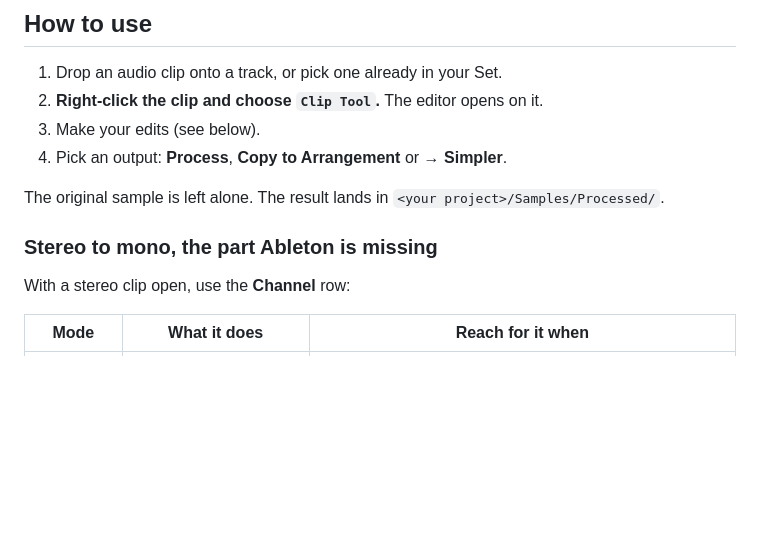
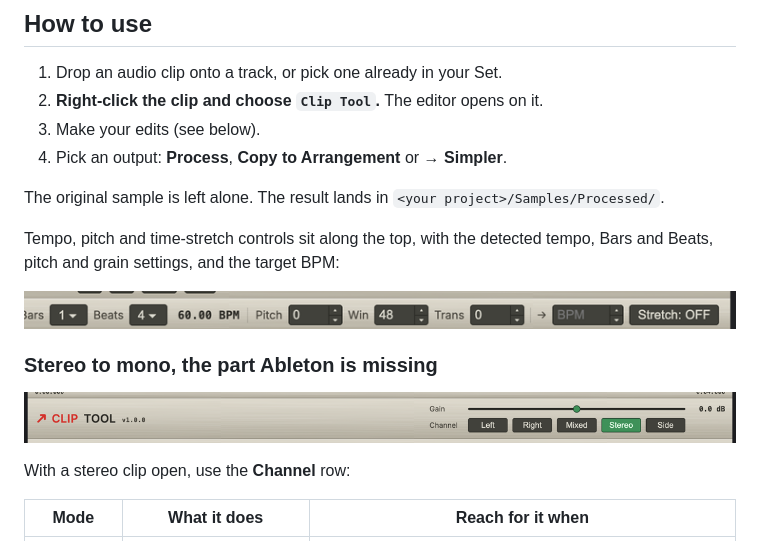
Before and after one commit to fortymileswest/clip-tool, a Markdown page: README.md, the part around the change. Drawn GitHub-style; pictures changed too: docs/screenshots/channel-modes.png (added), docs/screenshots/controls.png (added); blank space fills up the shorter version.

Commit message:
Add Channel-modes and processing-controls screenshots to the README

```diff
--- a/README.md
+++ b/README.md
@@ -91,7 +91,14 @@ off temporarily (the Live 12 beta can choke when loading many at once).
 The original sample is left alone. The result lands in
 `<your project>/Samples/Processed/`.
 
+Tempo, pitch and time-stretch controls sit along the top, with the detected
+tempo, Bars and Beats, pitch and grain settings, and the target BPM:
+
+![Tempo, pitch and time-stretch controls](docs/screenshots/controls.png)
+
 ### Stereo to mono, the part Ableton is missing
+
+![Channel modes: Stereo, Left, Right, Mixed and Side](docs/screenshots/channel-modes.png)
 
 With a stereo clip open, use the **Channel** row:
 
```
Also changed, not shown: docs/screenshots/clip-tool.png.
